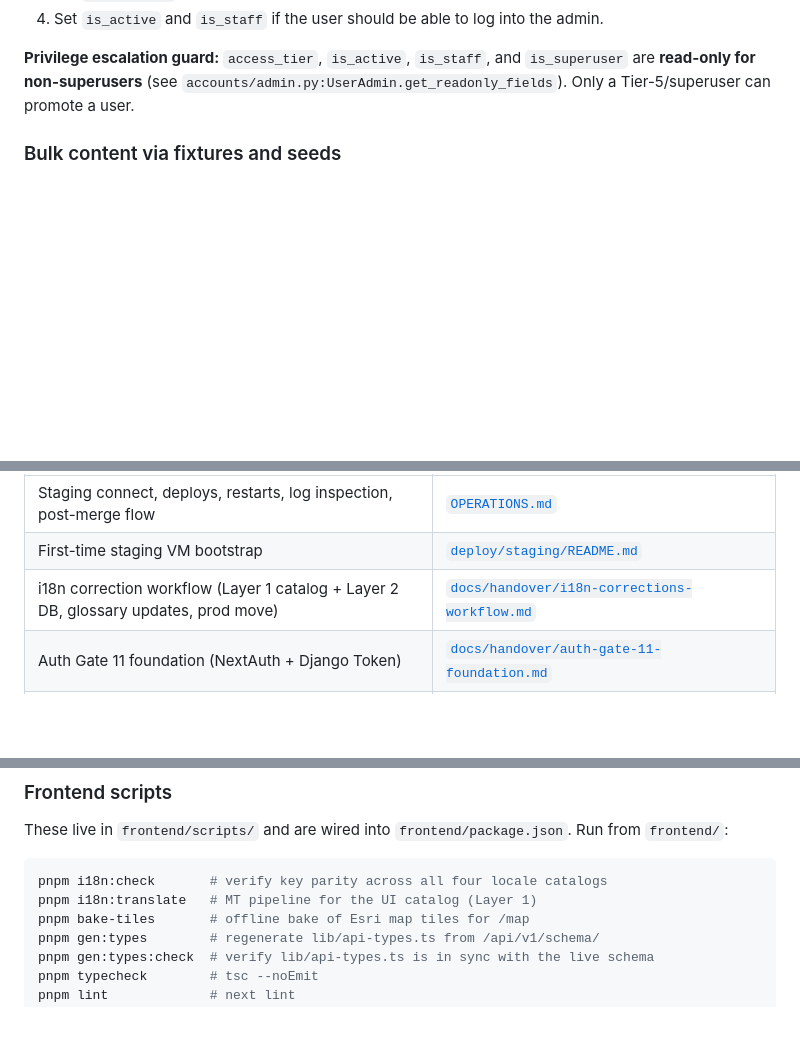
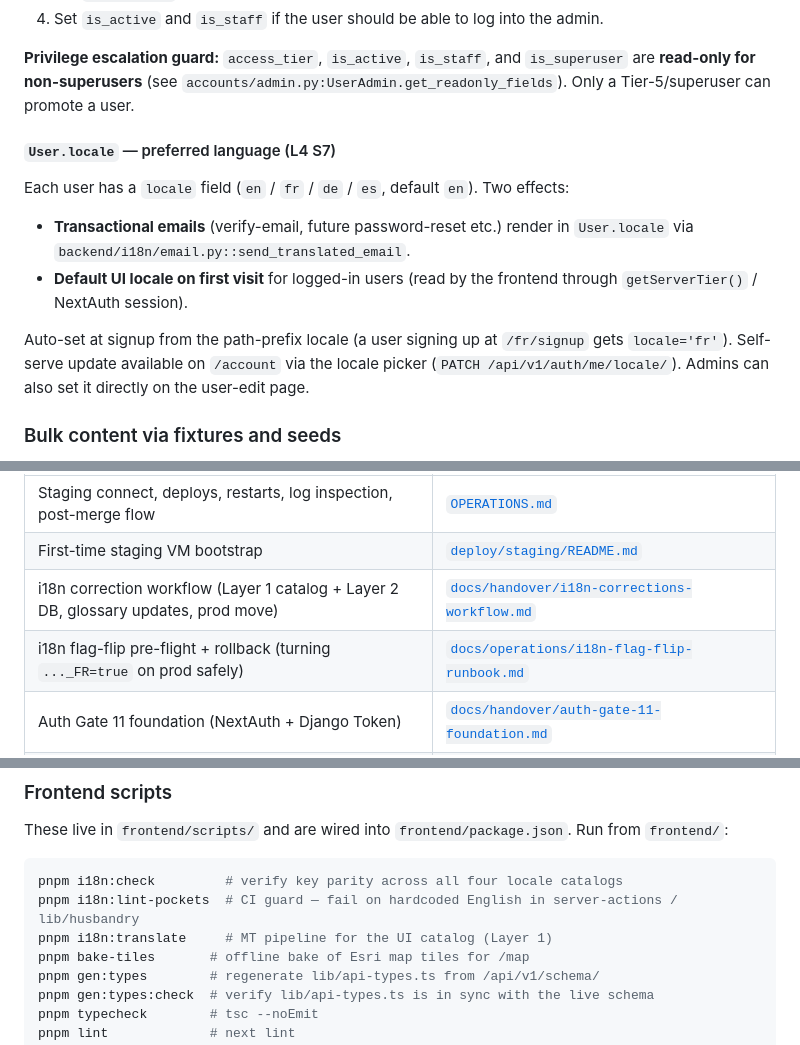
Before and after one commit to alexsaunderswps/madagascarfish, a Markdown page: docs/handover/operations-manual.md, 3 parts joined by grey strips. GitHub-like rendering; blank space fills up the shorter version.

Commit message:
docs(operations-manual): add L4-shipped surfaces missing from initial draft (#150)
The drafting agent ran before L4 fully landed; three small gaps to fill:

- §4 (Content entry → User): document the new User.locale field, how
  it's auto-set at signup from the path-prefix locale, and the
  self-serve /account picker (S7 + S9).
- §11 → §12 cross-links: add the i18n flag-flip runbook (S11) to the
  runbooks table.
- §12 frontend scripts: add `pnpm i18n:lint-pockets` (S12) to the
  scripts list.

Co-authored-by: Claude Opus 4.7 (1M context) <noreply@anthropic.com>

````diff
--- a/docs/handover/operations-manual.md
+++ b/docs/handover/operations-manual.md
@@ -814,6 +814,21 @@ Admin: **Accounts → Users → Add user**.
 and `is_superuser` are **read-only for non-superusers** (see
 `accounts/admin.py:UserAdmin.get_readonly_fields`). Only a Tier-5/superuser
 can promote a user.
+
+#### `User.locale` — preferred language (L4 S7)
+
+Each user has a `locale` field (`en` / `fr` / `de` / `es`, default `en`).
+Two effects:
+
+- **Transactional emails** (verify-email, future password-reset etc.) render
+  in `User.locale` via `backend/i18n/email.py::send_translated_email`.
+- **Default UI locale on first visit** for logged-in users (read by the
+  frontend through `getServerTier()` / NextAuth session).
+
+Auto-set at signup from the path-prefix locale (a user signing up at
+`/fr/signup` gets `locale='fr'`). Self-serve update available on
+`/account` via the locale picker (`PATCH /api/v1/auth/me/locale/`).
+Admins can also set it directly on the user-edit page.
 
 ### Bulk content via fixtures and seeds
 
@@ -1403,6 +1418,7 @@ follow the link.
 | Staging connect, deploys, restarts, log inspection, post-merge flow                  | [`OPERATIONS.md`](../../OPERATIONS.md)                                                        |
 | First-time staging VM bootstrap                                                      | [`deploy/staging/README.md`](../../deploy/staging/README.md)                                  |
 | i18n correction workflow (Layer 1 catalog + Layer 2 DB, glossary updates, prod move) | [`docs/handover/i18n-corrections-workflow.md`](./i18n-corrections-workflow.md)                |
+| i18n flag-flip pre-flight + rollback (turning `..._FR=true` on prod safely)          | [`docs/operations/i18n-flag-flip-runbook.md`](../operations/i18n-flag-flip-runbook.md)        |
 | Auth Gate 11 foundation (NextAuth + Django Token)                                    | [`docs/handover/auth-gate-11-foundation.md`](./auth-gate-11-foundation.md)                    |
 | EAZA EEP coordination program entry — worked example                                 | [`docs/EAZA_EEP_ENTRY_GUIDE.md`](../EAZA_EEP_ENTRY_GUIDE.md)                                  |
 | CARES reduced-scope plan                                                             | [`docs/CARES_REDUCED_SCOPE_PLAN.md`](../CARES_REDUCED_SCOPE_PLAN.md)                          |
@@ -1415,8 +1431,9 @@ These live in `frontend/scripts/` and are wired into `frontend/package.json`.
 Run from `frontend/`:
 
 ```bash
-pnpm i18n:check       # verify key parity across all four locale catalogs
-pnpm i18n:translate   # MT pipeline for the UI catalog (Layer 1)
+pnpm i18n:check         # verify key parity across all four locale catalogs
+pnpm i18n:lint-pockets  # CI guard — fail on hardcoded English in server-actions / lib/husbandry
+pnpm i18n:translate     # MT pipeline for the UI catalog (Layer 1)
 pnpm bake-tiles       # offline bake of Esri map tiles for /map
 pnpm gen:types        # regenerate lib/api-types.ts from /api/v1/schema/
 pnpm gen:types:check  # verify lib/api-types.ts is in sync with the live schema
````
